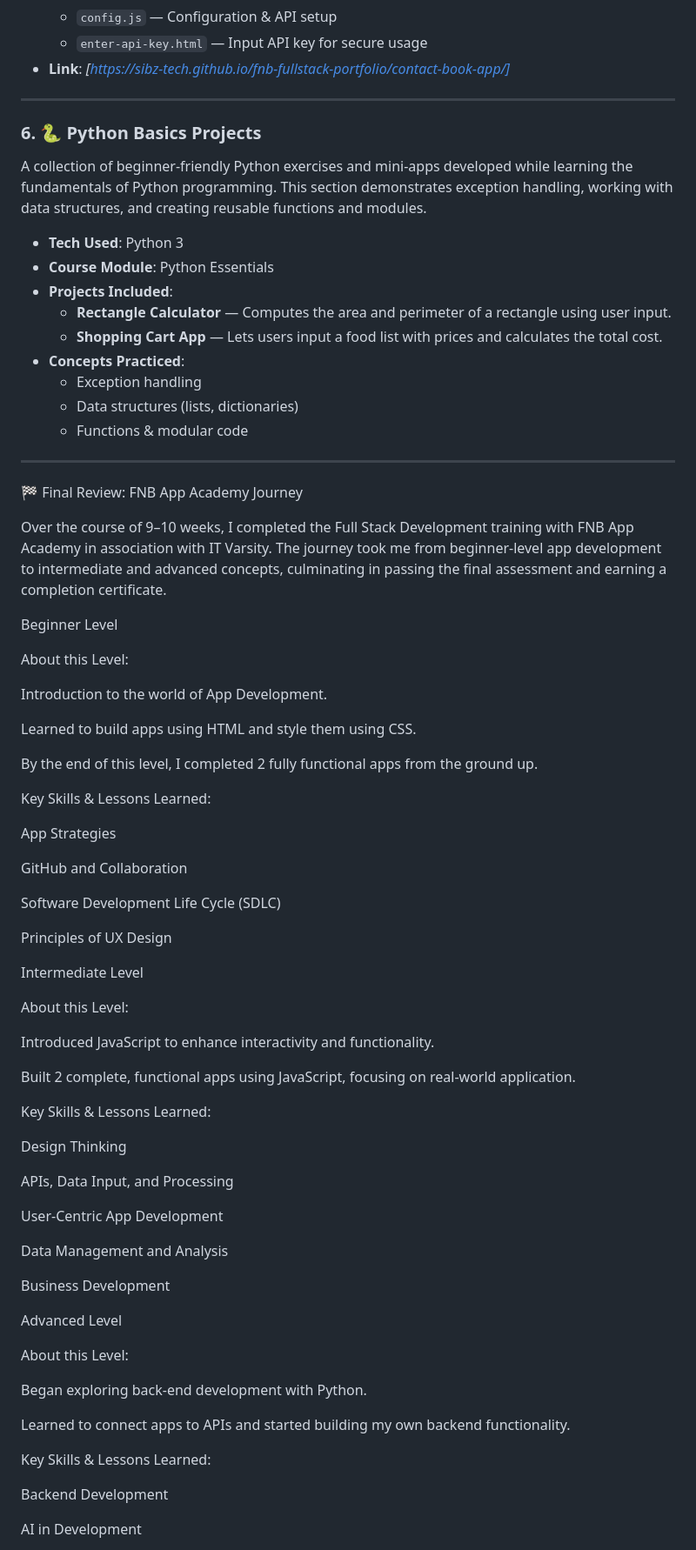
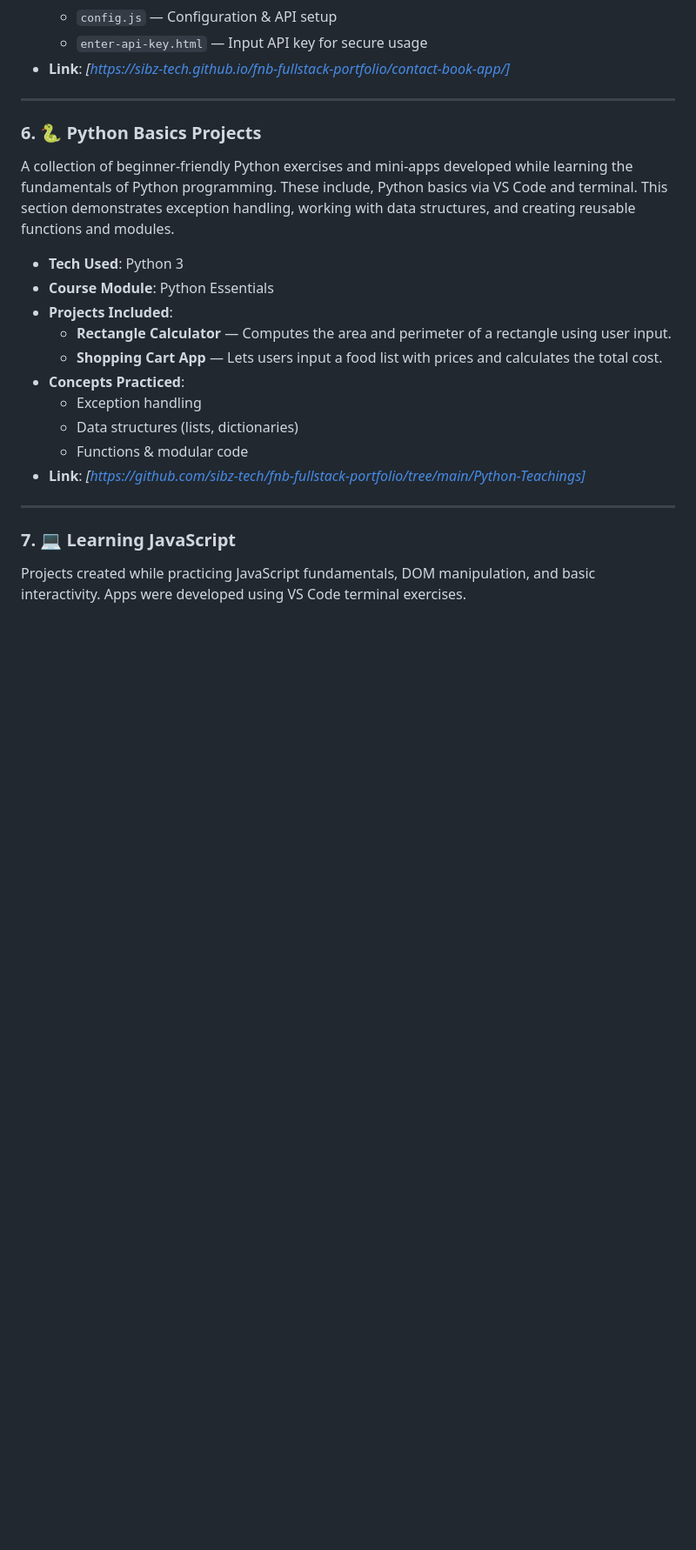
Before and after one commit to sibz-tech/fnb-fullstack-portfolio, a Markdown page: README.md, the part around one of its changes. Shown at 87% size. GitHub-like rendering; blank space fills up the shorter version.

```diff
--- a/README.md
+++ b/README.md
@@ -61,7 +61,7 @@ A simple contact management web app that allows users to add, edit, and manage c
 ---
 
 ### 6. 🐍 Python Basics Projects
-A collection of beginner-friendly Python exercises and mini-apps developed while learning the fundamentals of Python programming. This section demonstrates exception handling, working with data structures, and creating reusable functions and modules.
+A collection of beginner-friendly Python exercises and mini-apps developed while learning the fundamentals of Python programming. These include, Python basics via VS Code and terminal. This section demonstrates exception handling, working with data structures, and creating reusable functions and modules.
 
 - **Tech Used**: Python 3
 - **Course Module**: Python Essentials
@@ -72,64 +72,10 @@ A collection of beginner-friendly Python exercises and mini-apps developed while
   - Exception handling
   - Data structures (lists, dictionaries)
   - Functions & modular code
+- **Link**: _[https://github.com/sibz-tech/fnb-fullstack-portfolio/tree/main/Python-Teachings]_
 
 ---
 
-🏁 Final Review: FNB App Academy Journey
+### 7. 💻 Learning JavaScript
+Projects created while practicing JavaScript fundamentals, DOM manipulation, and basic interactivity. Apps were developed using VS Code terminal exercises.
 
-Over the course of 9–10 weeks, I completed the Full Stack Development training with FNB App Academy in association with IT Varsity. The journey took me from beginner-level app development to intermediate and advanced concepts, culminating in passing the final assessment and earning a completion certificate.
-
-Beginner Level
-
-About this Level:
-
-Introduction to the world of App Development.
-
-Learned to build apps using HTML and style them using CSS.
-
-By the end of this level, I completed 2 fully functional apps from the ground up.
-
-Key Skills & Lessons Learned:
-
-App Strategies
-
-GitHub and Collaboration
-
-Software Development Life Cycle (SDLC)
-
-Principles of UX Design
-
-Intermediate Level
-
-About this Level:
-
-Introduced JavaScript to enhance interactivity and functionality.
-
-Built 2 complete, functional apps using JavaScript, focusing on real-world application.
-
-Key Skills & Lessons Learned:
-
-Design Thinking
-
-APIs, Data Input, and Processing
-
-User-Centric App Development
-
-Data Management and Analysis
-
-Business Development
-
-Advanced Level
-
-About this Level:
-
-Began exploring back-end development with Python.
-
-Learned to connect apps to APIs and started building my own backend functionality.
-
-Key Skills & Lessons Learned:
-
-Backend Development
-
-AI in Development
-
```
Also changed, not shown: other parts of README.md (+65 -17 lines).
